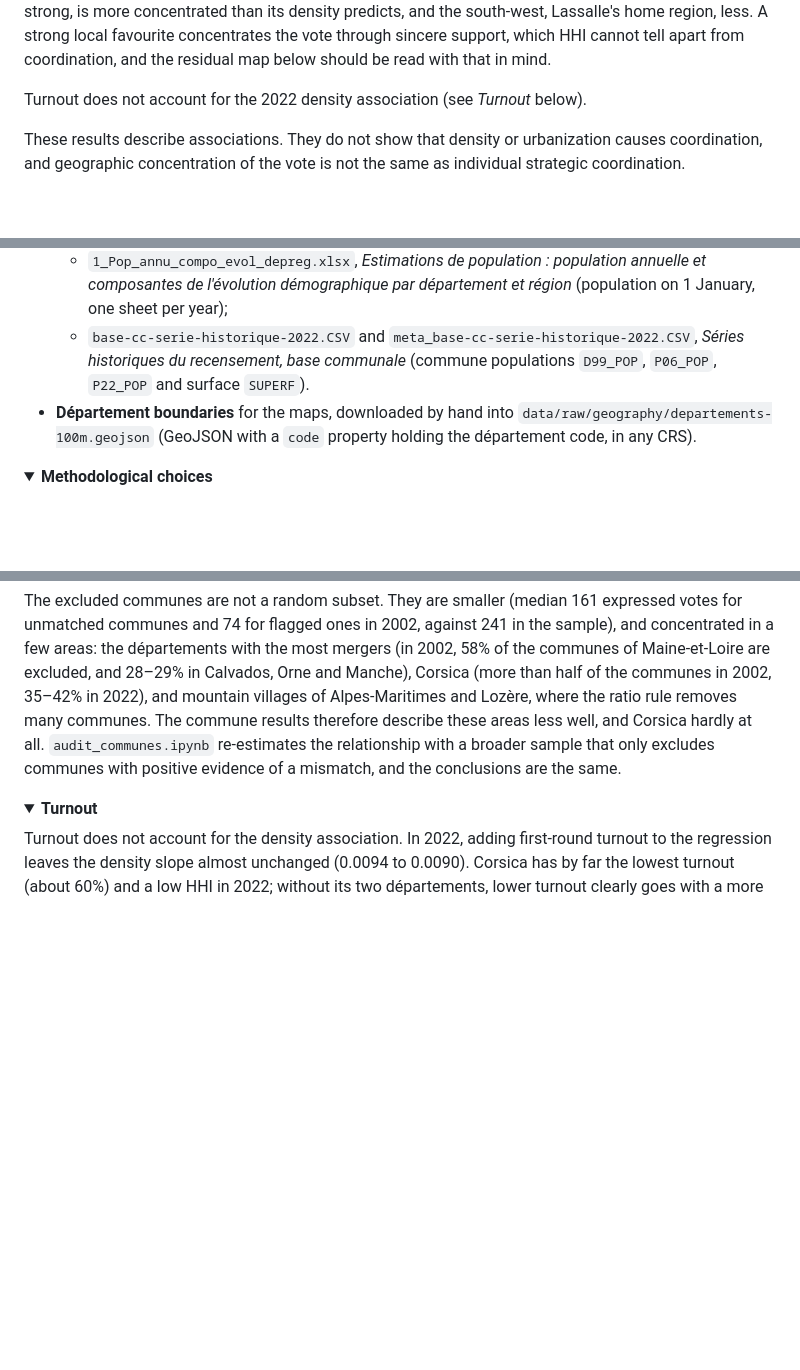
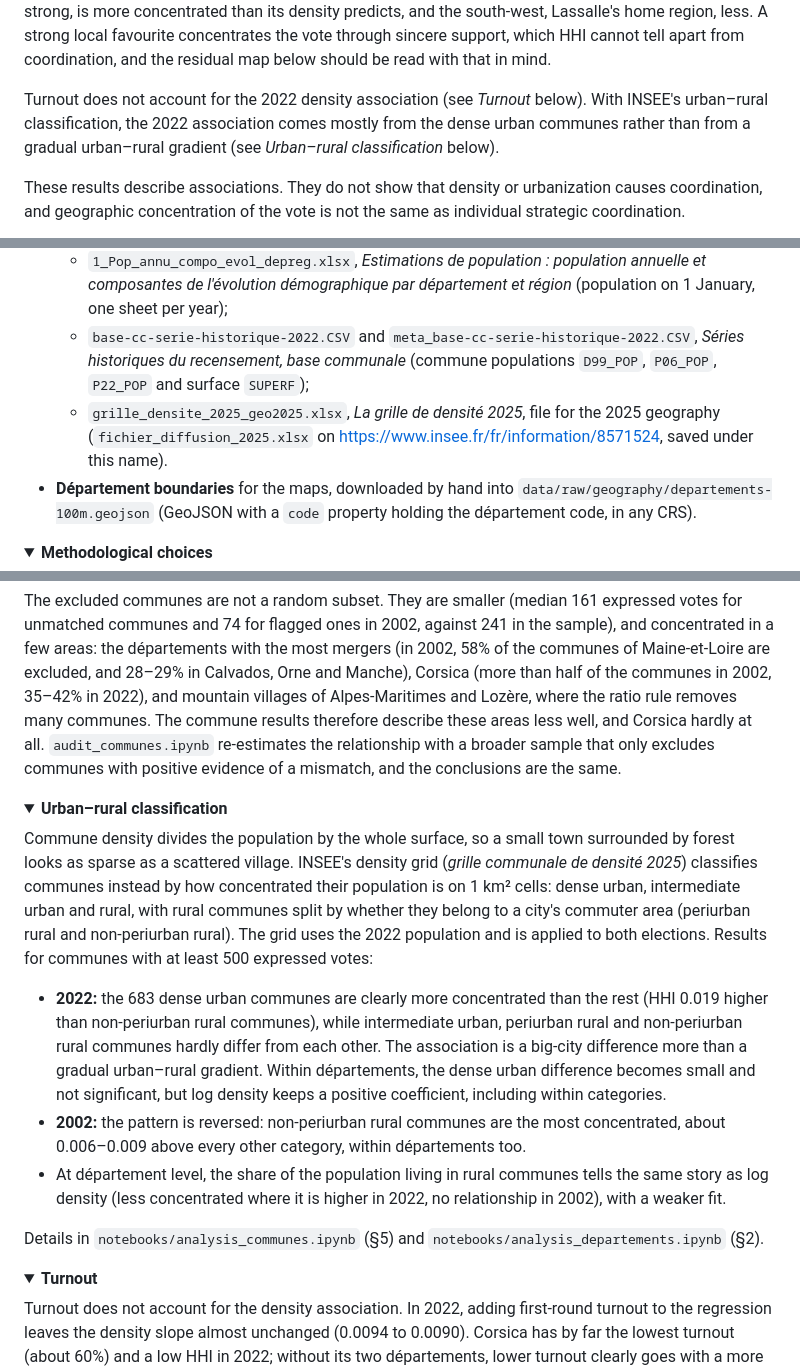
Before and after one commit to clarasalas/strategic-voting-geo-2RS, a Markdown page: README.md, 3 parts joined by grey strips. Drawn GitHub-style; folded sections open; blank space fills up the shorter version.

Commit message:
README: urban-rural classification results in a collapsible section, density grid in data sources
Co-Authored-By: Claude Opus 5.5 <noreply@anthropic.com>

```diff
--- a/README.md
+++ b/README.md
@@ -89,7 +89,9 @@ strongholds: the north-east, where Le Pen was strong, is more concentrated than
 south-west, Lassalle's home region, less. A strong local favourite concentrates the vote through sincere support,
 which HHI cannot tell apart from coordination, and the residual map below should be read with that in mind.
 
-Turnout does not account for the 2022 density association (see *Turnout* below).
+Turnout does not account for the 2022 density association (see *Turnout* below). With INSEE's urban–rural
+classification, the 2022 association comes mostly from the dense urban communes rather than from a gradual
+urban–rural gradient (see *Urban–rural classification* below).
 
 These results describe associations. They do not show that density or urbanization causes coordination, and
 geographic concentration of the vote is not the same as individual strategic coordination.
@@ -188,7 +190,9 @@ of the data folder.
   * `1_Pop_annu_compo_evol_depreg.xlsx`, *Estimations de population : population annuelle et composantes de
     l'évolution démographique par département et région* (population on 1 January, one sheet per year);
   * `base-cc-serie-historique-2022.CSV` and `meta_base-cc-serie-historique-2022.CSV`, *Séries historiques du
-    recensement, base communale* (commune populations `D99_POP`, `P06_POP`, `P22_POP` and surface `SUPERF`).
+    recensement, base communale* (commune populations `D99_POP`, `P06_POP`, `P22_POP` and surface `SUPERF`);
+  * `grille_densite_2025_geo2025.xlsx`, *La grille de densité 2025*, file for the 2025 geography
+    (`fichier_diffusion_2025.xlsx` on <https://www.insee.fr/fr/information/8571524>, saved under this name).
 * **Département boundaries** for the maps, downloaded by hand into `data/raw/geography/departements-100m.geojson`
   (GeoJSON with a `code` property holding the département code, in any CRS).
 
@@ -250,6 +254,29 @@ excludes communes with positive evidence of a mismatch, and the conclusions are
 </details>
 
 <details>
+<summary><strong>Urban–rural classification</strong></summary>
+
+Commune density divides the population by the whole surface, so a small town surrounded by forest looks as sparse as
+a scattered village. INSEE's density grid (*grille communale de densité 2025*) classifies communes instead by how
+concentrated their population is on 1 km² cells: dense urban, intermediate urban and rural, with rural communes split
+by whether they belong to a city's commuter area (periurban rural and non-periurban rural). The grid uses the 2022
+population and is applied to both elections. Results for communes with at least 500 expressed votes:
+
+* **2022:** the 683 dense urban communes are clearly more concentrated than the rest (HHI 0.019 higher than
+  non-periurban rural communes), while intermediate urban, periurban rural and non-periurban rural communes hardly
+  differ from each other. The association is a big-city difference more than a gradual urban–rural gradient. Within
+  départements, the dense urban difference becomes small and not significant, but log density keeps a positive
+  coefficient, including within categories.
+* **2002:** the pattern is reversed: non-periurban rural communes are the most concentrated, about 0.006–0.009 above
+  every other category, within départements too.
+* At département level, the share of the population living in rural communes tells the same story as log density
+  (less concentrated where it is higher in 2022, no relationship in 2002), with a weaker fit.
+
+Details in `notebooks/analysis_communes.ipynb` (§5) and `notebooks/analysis_departements.ipynb` (§2).
+
+</details>
+
+<details>
 <summary><strong>Turnout</strong></summary>
 
 Turnout does not account for the density association. In 2022, adding first-round turnout to the regression
```
